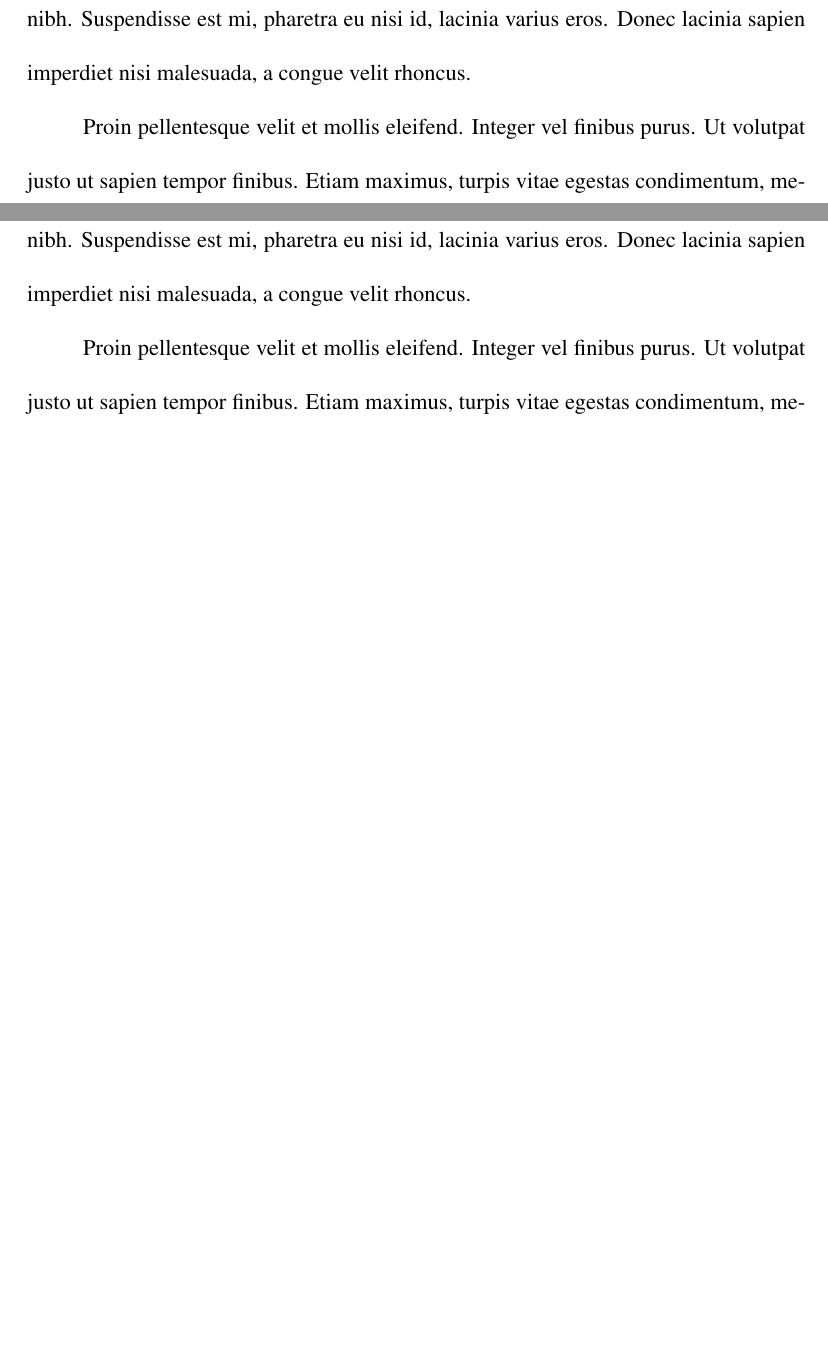
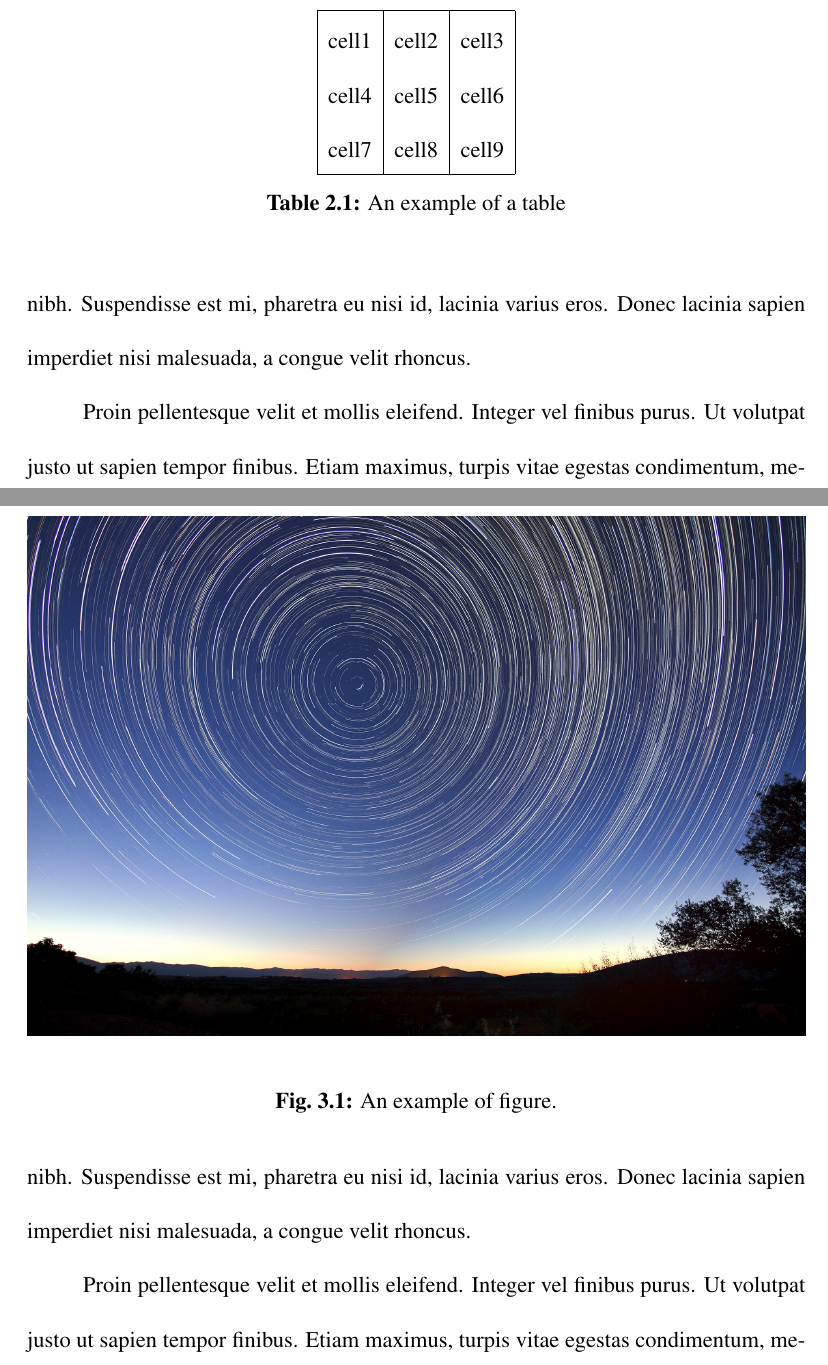
Before and after one commit to bsnios/uconn-thesis-template, a LaTeX thesis (thesis-template.tex, which reads Chapters/Analysis.tex, Chapters/Results.tex): two parts of pages 14 and 17 of 27, joined at a grey line, cut at the place of the change, the shorter picture padded with empty space. Compiled offline with pdfLaTeX.

Commit message:
Added example tables and figures

```diff
--- a/Chapters/Analysis.tex
+++ b/Chapters/Analysis.tex
@@ -4,6 +4,21 @@ Lorem ipsum dolor sit amet, consectetur adipiscing elit. Nulla at ex eget est di
 
 In non ex commodo, pulvinar ex ac, interdum ex. Maecenas dignissim ac neque non accumsan. Phasellus sed diam quis mauris rutrum pulvinar eu at justo. Duis dictum mattis laoreet. Quisque faucibus erat ac est fermentum pulvinar. Sed semper pulvinar metus, at convallis enim vulputate a. In hac habitasse platea dictumst. Ut sit amet viverra magna, in pretium ante. Suspendisse sit amet quam vestibulum, tincidunt purus id, sagittis risus. Aliquam id orci id sapien volutpat aliquam. Etiam congue ligula ut dui rutrum scelerisque. Suspendisse sed lacus efficitur, pulvinar urna et, eleifend nibh. Suspendisse est mi, pharetra eu nisi id, lacinia varius eros. Donec lacinia sapien imperdiet nisi malesuada, a congue velit rhoncus.
 
+
+\begin{table}[t]
+\begin{center}
+\begin{tabular}{ |c|c|c| }
+ \hline
+ cell1 & cell2 & cell3 \\
+ cell4 & cell5 & cell6 \\
+ cell7 & cell8 & cell9 \\
+ \hline
+\end{tabular}
+\caption[Example Table]{An example of a table}
+	\label{example_table}
+\end{center}
+\end{table}
+
 Proin pellentesque velit et mollis eleifend. Integer vel finibus purus. Ut volutpat justo ut sapien tempor finibus. Etiam maximus, turpis vitae egestas condimentum, metus purus mollis nunc, quis posuere leo arcu eu velit. Aliquam erat volutpat. Aenean vel consequat quam. Mauris viverra purus ut varius ornare. Proin dictum rhoncus ante, nec vulputate erat faucibus ut. Vestibulum blandit ultricies nulla, sit amet tempor tortor. Maecenas magna tellus, ultrices eget efficitur id, blandit eu nisi. Maecenas turpis nunc, tristique id augue vitae, dignissim pharetra nisl. Nullam vitae hendrerit orci, eu blandit turpis. Quisque diam turpis, suscipit quis ipsum id, maximus hendrerit nibh. Duis id ultrices leo.
 
 Integer tempus dignissim feugiat. Ut ac ligula id orci aliquam fermentum et sit amet nibh. Nulla facilisi. Nam feugiat aliquet augue, dictum fermentum leo. Pellentesque habitant morbi tristique senectus et netus et malesuada fames ac turpis egestas. Proin facilisis pulvinar justo, non ultrices enim aliquam nec. Aenean felis ex, aliquet ac bibendum in, scelerisque sit amet nunc. Praesent eget leo augue. Sed sollicitudin rhoncus magna, a eleifend turpis aliquet quis. Sed vel turpis tempor, vulputate quam quis, laoreet augue. Vivamus interdum vitae felis ac varius. Maecenas ullamcorper scelerisque ligula, sed auctor lacus aliquam eu. Fusce dictum cursus diam vitae fermentum. Class aptent taciti sociosqu ad litora torquent per conubia nostra, per inceptos himenaeos.
--- a/Chapters/Results.tex
+++ b/Chapters/Results.tex
@@ -5,6 +5,13 @@ Lorem ipsum dolor sit amet, consectetur adipiscing elit. Nulla at ex eget est di
 
 In non ex commodo, pulvinar ex ac, interdum ex. Maecenas dignissim ac neque non accumsan. Phasellus sed diam quis mauris rutrum pulvinar eu at justo. Duis dictum mattis laoreet. Quisque faucibus erat ac est fermentum pulvinar. Sed semper pulvinar metus, at convallis enim vulputate a. In hac habitasse platea dictumst. Ut sit amet viverra magna, in pretium ante. Suspendisse sit amet quam vestibulum, tincidunt purus id, sagittis risus. Aliquam id orci id sapien volutpat aliquam. Etiam congue ligula ut dui rutrum scelerisque. Suspendisse sed lacus efficitur, pulvinar urna et, eleifend nibh. Suspendisse est mi, pharetra eu nisi id, lacinia varius eros. Donec lacinia sapien imperdiet nisi malesuada, a congue velit rhoncus.
 
+
+\begin{figure}
+	\includegraphics[width=1.0\textwidth]{star_trails.jpg}
+	\caption[Example Figure]{An example of figure.}
+\label{example_figure}
+\end{figure}
+
 Proin pellentesque velit et mollis eleifend. Integer vel finibus purus. Ut volutpat justo ut sapien tempor finibus. Etiam maximus, turpis vitae egestas condimentum, metus purus mollis nunc, quis posuere leo arcu eu velit. Aliquam erat volutpat. Aenean vel consequat quam. Mauris viverra purus ut varius ornare. Proin dictum rhoncus ante, nec vulputate erat faucibus ut. Vestibulum blandit ultricies nulla, sit amet tempor tortor. Maecenas magna tellus, ultrices eget efficitur id, blandit eu nisi. Maecenas turpis nunc, tristique id augue vitae, dignissim pharetra nisl. Nullam vitae hendrerit orci, eu blandit turpis. Quisque diam turpis, suscipit quis ipsum id, maximus hendrerit nibh. Duis id ultrices leo.
 
 Integer tempus dignissim feugiat. Ut ac ligula id orci aliquam fermentum et sit amet nibh. Nulla facilisi. Nam feugiat aliquet augue, dictum fermentum leo. Pellentesque habitant morbi tristique senectus et netus et malesuada fames ac turpis egestas. Proin facilisis pulvinar justo, non ultrices enim aliquam nec. Aenean felis ex, aliquet ac bibendum in, scelerisque sit amet nunc. Praesent eget leo augue. Sed sollicitudin rhoncus magna, a eleifend turpis aliquet quis. Sed vel turpis tempor, vulputate quam quis, laoreet augue. Vivamus interdum vitae felis ac varius. Maecenas ullamcorper scelerisque ligula, sed auctor lacus aliquam eu. Fusce dictum cursus diam vitae fermentum. Class aptent taciti sociosqu ad litora torquent per conubia nostra, per inceptos himenaeos.
```
Also changed, not shown: Chapters/Discussion.tex (+2 -2 lines), Chapters/References.tex (+1 -1 lines), bibliography.bib (added, +16 -0 lines), Figs/star_trails.jpg (added), thesis-template.pdf.
